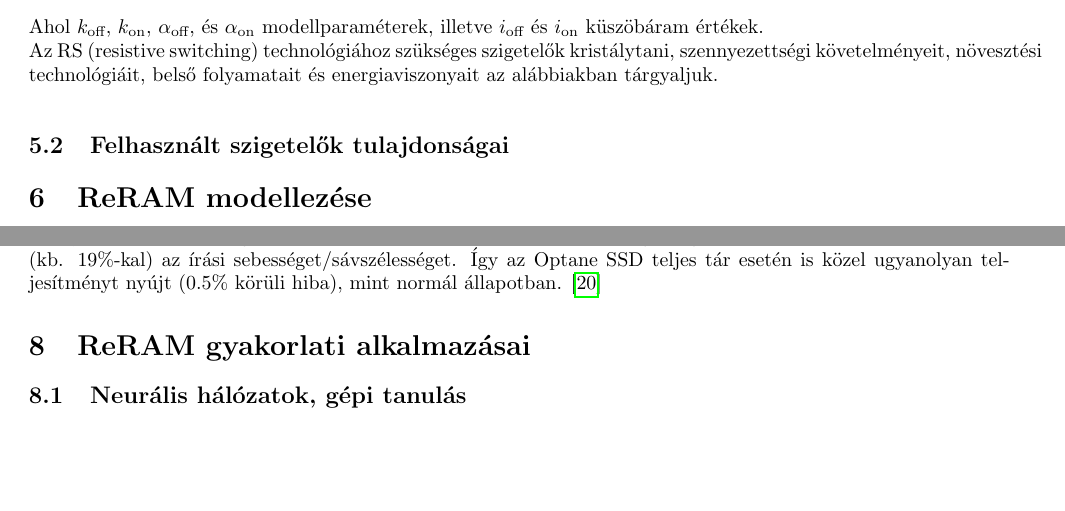
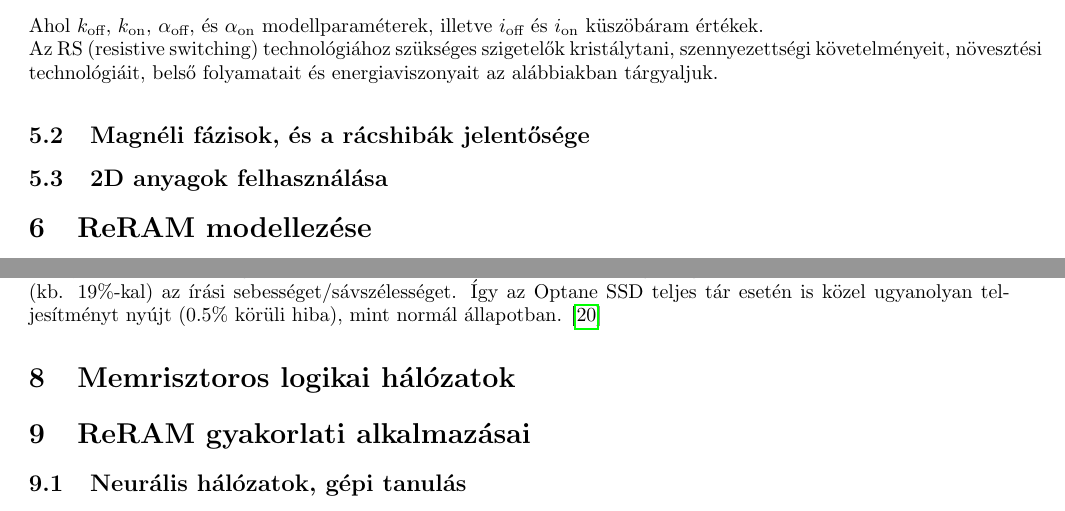
Before and after one commit to Locyyx64/memrisztor, a LaTeX paper (memristor.tex): two parts of pages 11 and 15 of 17, joined at a grey line, cut so that both start at the same text, the shorter picture padded with empty space. Compiled offline with pdfLaTeX.

Commit message:
New section headers

```diff
--- a/memristor.tex
+++ b/memristor.tex
@@ -248,8 +248,10 @@ A Pickett-Simmons állapotegyenlet egyszerűbb megadását biztosítja a TEAM mo
 \end{equation}
 Ahol $k_{\text{off}}$,  $k_{\text{on}}$,  $\alpha_{\text{off}}$, és  $\alpha_{\text{on}}$ modellparaméterek, illetve $i_{\text{off}}$ és $i_{\text{on}}$ küszöbáram értékek. \\
 Az RS (resistive switching) technológiához szükséges szigetelők kristálytani, szennyezettségi követelményeit, növesztési technológiáit, belső folyamatait és energiaviszonyait az alábbiakban tárgyaljuk.
-\subsection{Felhasznált szigetelők tulajdonságai}
+\subsection{Magnéli fázisok, és a rácshibák jelentősége}
 
+
+\subsection{2D anyagok felhasználása}
 
 \section{ReRAM modellezése}
 \subsection{MATLAB modellezés}
@@ -299,6 +301,7 @@ A 3D XPoint egy crossbar PCM-alapú struktúra, amit az Intel és a Micron Techn
 A 3D XPoint alapja, hogy PCM cellákkal a DRAM-nál sokkal nagyobb cellasűrűség érhető el, illetve a cellakiválasztást nem tranzisztor/dióda, hanem az ún. ovonic threshold switch (OTS) \cite{3dxpoint} valósítja meg. Ez hasonló kalkogenid ötvözetből készül, mint maga a PCM, viszont pl. arzénnel adalékolják, hogy megakadályozzák az anyag kristályosodását (nem állhat be egy "SET" állapotba, így sosem lesz non-volatile kis rezisztanciája), így lehetővé tegyék hogy memória helyett úgy viselkedjen, mint egy "kapcsoló", azaz csak megadott threshold feszültség felett vezessen (konstans amorf állapot). A 2017-es állapot szerint a 3D XPoint technológia 2 ilyen cellaréteget (WL + cella + BL) tartalmaz, ami együtt is sokkal keskenyebb mint az alatta lévő CMOS kontroll hálózat. Guy Blalock, a IM Flash Technologies társelnök-vezérigazgatója 2016-ban egy interjúban azt mondta, elképzelhető 4 réteg is, illetve a dizájn további zsugorításának csökkentéséből fakadó egyéb előnyök, amint az EUV litográfia technológia megérik. \cite{3dxpoint2} A rétegzést nem is a fizikai kiterjedés korlátozza, hanem (tekintve hogy az OFF állapotú OTS-nek sem végtelen az ellenállása) a párhuzamos "káros" áramok mennyisége (nem léphet át egy határt, hogy ne roncsolja a környező cellák értékét, mint pl. a NAND flash esetén $\rightarrow$ "read disturb"). A NAND tárolók esetén általában az egyszerre végrehajtható olvasási ciklusok számát korlázották emiatt. Ezek mellett, a 3D XPoint törlés nélkül programozható (felülírható), a NAND Flash-sel szemben. \\
 Az Intel Optane SSD-k bájt-címkézhetők, míg a NAND Flash SSD-k csak page-címkézhetők. Az utóbbiak esetén ezáltal az I/O operációk csak page-ként végezhetők el, így pl. a subpage írás esetén az ún. read-modify-write folyamat szükséges. \cite{yang2020}
 A 3D XPoint SSD-ben overwrite melletti írási statisztikák szerint a -- NAND tárolóval szembeni -- helyi felülírási képességnek köszönhetően nincs beépített írás-menti garbage collection, ami élesen csökkentené (kb. 19\%-kal) az írási sebességet/sávszélességet. Így az Optane SSD teljes tár esetén is közel ugyanolyan teljesítményt nyújt (0.5\% körüli hiba), mint normál állapotban. \cite{yang2020}
+\section{Memrisztoros logikai hálózatok}
 \section{ReRAM gyakorlati alkalmazásai}
 \subsection{Neurális hálózatok, gépi tanulás}
 Memrisztorok egyik legelterjedtebb alkalmazása: ANN gyorsítás, pl. crosspoint struktúrával gyors mátrixszámítás, gyorsított regresszió, döntési fák, stb. Belső sztochaszticitásnak köszönhetően probabilisztikus számítások, kombinatorikus optimizáció stb. \cite{jiang2025}
```
Also changed, not shown: cikkek.bib (+10 -1 lines), memristor.bbl, memristor.pdf, 6 other files.
